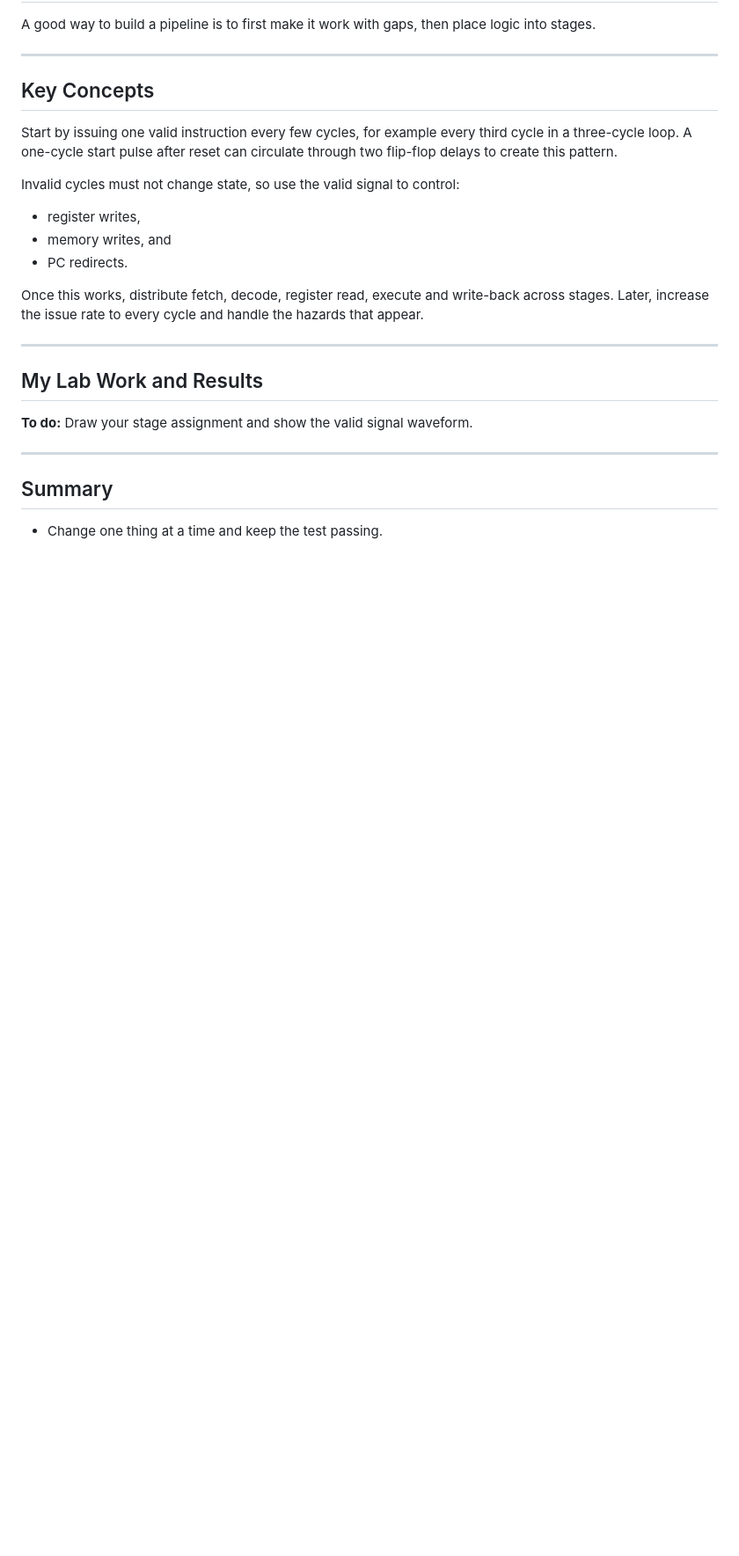
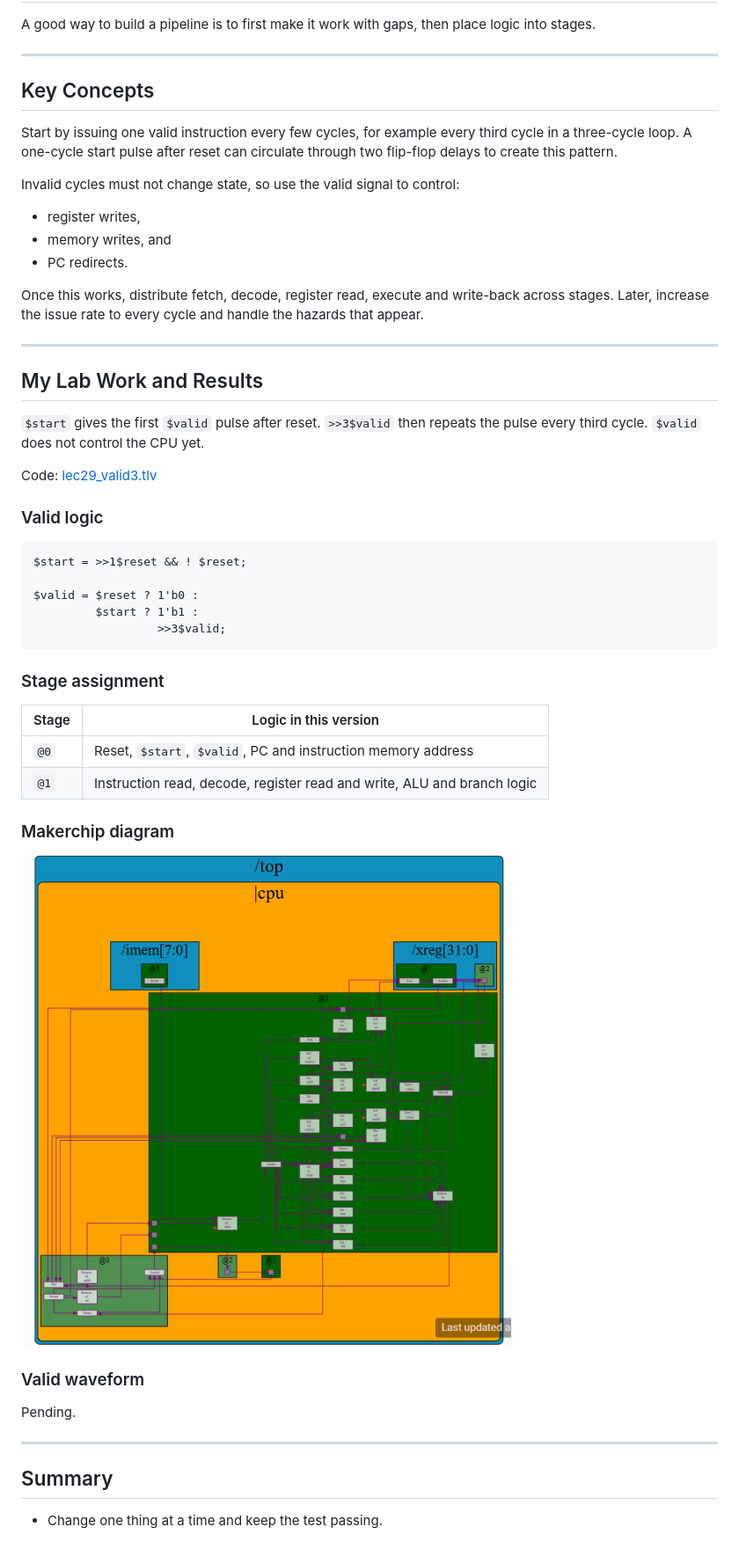
Before and after one commit to vidyamidhun/VSD_RISV_MYTH, a Markdown page: day5/29-D5SK1_L2_Valid_signal_and_pipeline_stages.md, the part around the change. Shown at 88% size. Rendered like a GitHub page; pictures changed too: day5/images/lec29/1.png (added); blank space fills up the shorter version.

````diff
--- a/day5/29-D5SK1_L2_Valid_signal_and_pipeline_stages.md
+++ b/day5/29-D5SK1_L2_Valid_signal_and_pipeline_stages.md
@@ -21,11 +21,34 @@ Once this works, distribute fetch, decode, register read, execute and write-back
 
 ## My Lab Work and Results
 
-**To do:** Draw your stage assignment and show the valid signal waveform.
+`$start` gives the first `$valid` pulse after reset. `>>3$valid` then repeats the pulse every third cycle. `$valid` does not control the CPU yet.
 
-<!-- Add your own code, observations and screenshots here.
-     Screenshot folder: images/lec29/
-     Format: ![Description](images/lec29/screenshot.png) -->
+Code: [lec29_valid3.tlv](../src/lec29_valid3.tlv)
+
+### Valid logic
+
+```tlv
+$start = >>1$reset && ! $reset;
+
+$valid = $reset ? 1'b0 :
+         $start ? 1'b1 :
+                  >>3$valid;
+```
+
+### Stage assignment
+
+| Stage | Logic in this version |
+|---|---|
+| `@0` | Reset, `$start`, `$valid`, PC and instruction memory address |
+| `@1` | Instruction read, decode, register read and write, ALU and branch logic |
+
+### Makerchip diagram
+
+![Diagram with the 3-cycle valid loop](images/lec29/1.png)
+
+### Valid waveform
+
+Pending.
 
 ---
 
````
Also changed, not shown: day4/24-D4SK2_L2_Instruction_decode.md (+13 -1 lines), day4/27-D4SK3_L2_Branch_instructions.md (+18 -1 lines), day4/images/lec27/3.png (added), 1 other file.
